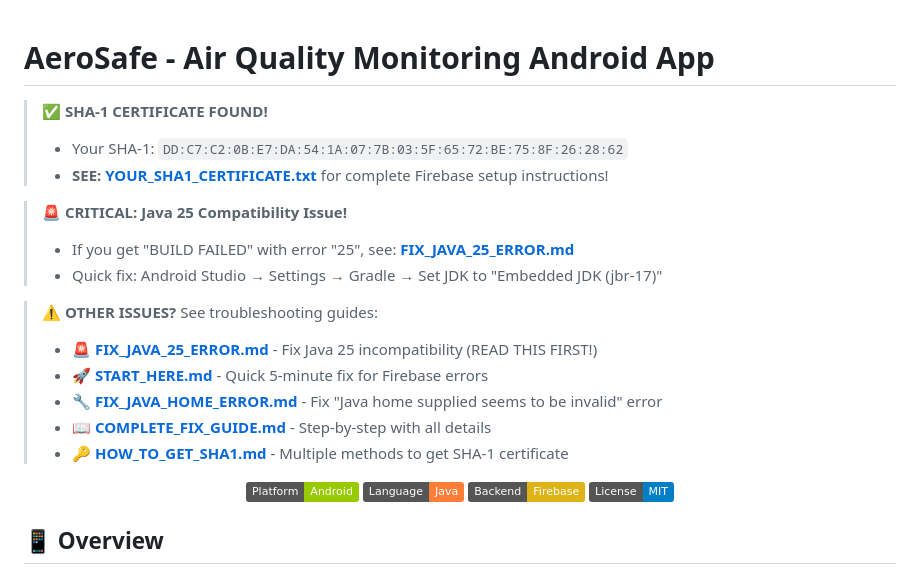
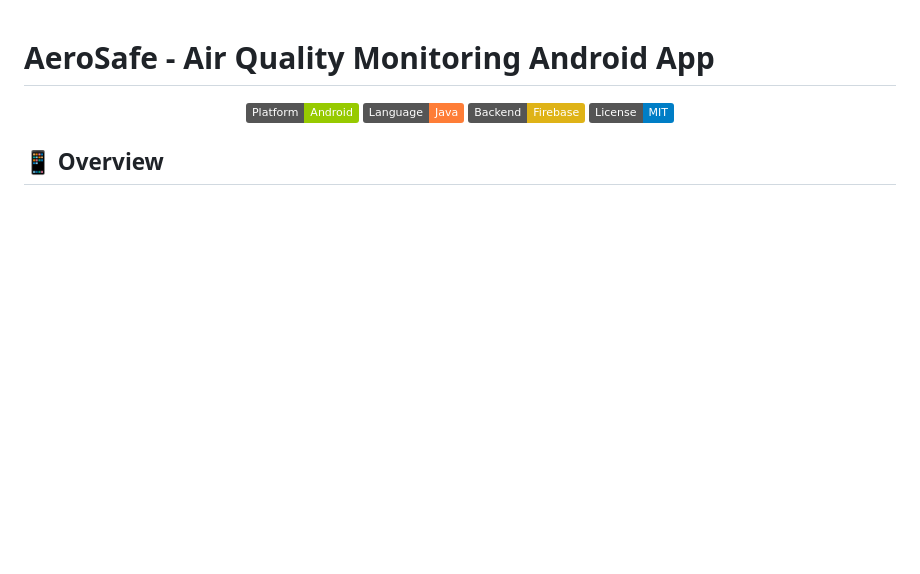
Before and after one commit to ZainaRahman/Aerosafe-Android, a Markdown page: README.md, the part around the change. Drawn GitHub-style; badges without logos; blank space fills up the shorter version.

Commit message:
Clean up README by removing outdated notices
Removed SHA-1 certificate and Java 25 compatibility issue notices.

```diff
--- a/README.md
+++ b/README.md
@@ -1,19 +1,5 @@
 # AeroSafe - Air Quality Monitoring Android App
 
-> **✅ SHA-1 CERTIFICATE FOUND!**
-> - Your SHA-1: `DD:C7:C2:0B:E7:DA:54:1A:07:7B:03:5F:65:72:BE:75:8F:26:28:62`
-> - **SEE: [YOUR_SHA1_CERTIFICATE.txt](YOUR_SHA1_CERTIFICATE.txt)** for complete Firebase setup instructions!
-
-> **🚨 CRITICAL: Java 25 Compatibility Issue!**
-> - If you get "BUILD FAILED" with error "25", see: **[FIX_JAVA_25_ERROR.md](FIX_JAVA_25_ERROR.md)**
-> - Quick fix: Android Studio → Settings → Gradle → Set JDK to "Embedded JDK (jbr-17)"
-
-> **⚠️ OTHER ISSUES?** See troubleshooting guides:
-> - 🚨 **[FIX_JAVA_25_ERROR.md](FIX_JAVA_25_ERROR.md)** - Fix Java 25 incompatibility (READ THIS FIRST!)
-> - 🚀 **[START_HERE.md](START_HERE.md)** - Quick 5-minute fix for Firebase errors
-> - 🔧 **[FIX_JAVA_HOME_ERROR.md](FIX_JAVA_HOME_ERROR.md)** - Fix "Java home supplied seems to be invalid" error
-> - 📖 **[COMPLETE_FIX_GUIDE.md](COMPLETE_FIX_GUIDE.md)** - Step-by-step with all details
-> - 🔑 **[HOW_TO_GET_SHA1.md](HOW_TO_GET_SHA1.md)** - Multiple methods to get SHA-1 certificate
 
 <p align="center">
   <img src="https://img.shields.io/badge/Platform-Android-green.svg" alt="Platform">
```
